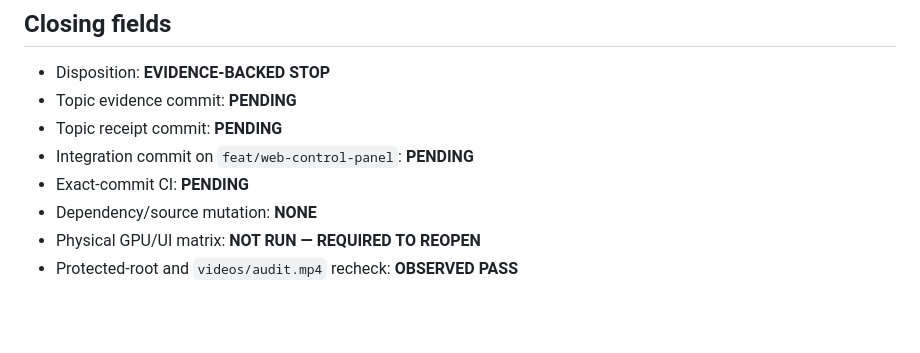
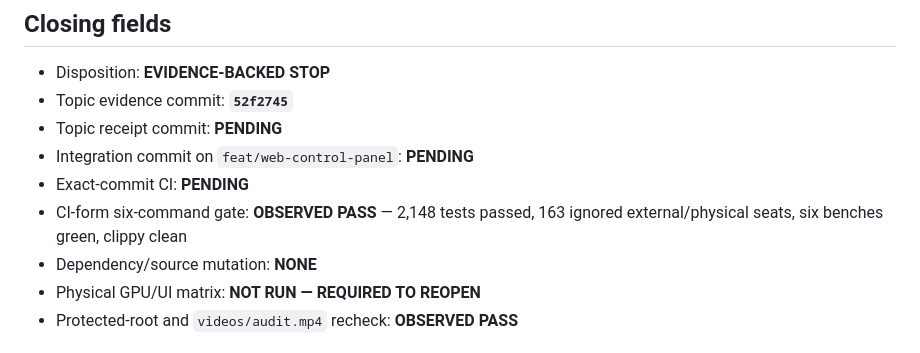
Before and after one commit to Spacejunk-io/collide-o-scope, a Markdown page: docs/evidence/maintenance-gpu-ui-stop-note.md, the part around the change. GitHub-like rendering; blank space fills up the shorter version.

Commit message:
docs(evidence): record gpu ui stop gate

```diff
--- a/docs/evidence/maintenance-gpu-ui-stop-note.md
+++ b/docs/evidence/maintenance-gpu-ui-stop-note.md
@@ -119,10 +119,12 @@ absent and must not be minted as substitute evidence.
 ## Closing fields
 
 - Disposition: **EVIDENCE-BACKED STOP**
-- Topic evidence commit: **PENDING**
+- Topic evidence commit: **`52f2745`**
 - Topic receipt commit: **PENDING**
 - Integration commit on `feat/web-control-panel`: **PENDING**
 - Exact-commit CI: **PENDING**
+- CI-form six-command gate: **OBSERVED PASS** — 2,148 tests passed,
+  163 ignored external/physical seats, six benches green, clippy clean
 - Dependency/source mutation: **NONE**
 - Physical GPU/UI matrix: **NOT RUN — REQUIRED TO REOPEN**
 - Protected-root and `videos/audit.mp4` recheck: **OBSERVED PASS**
```
